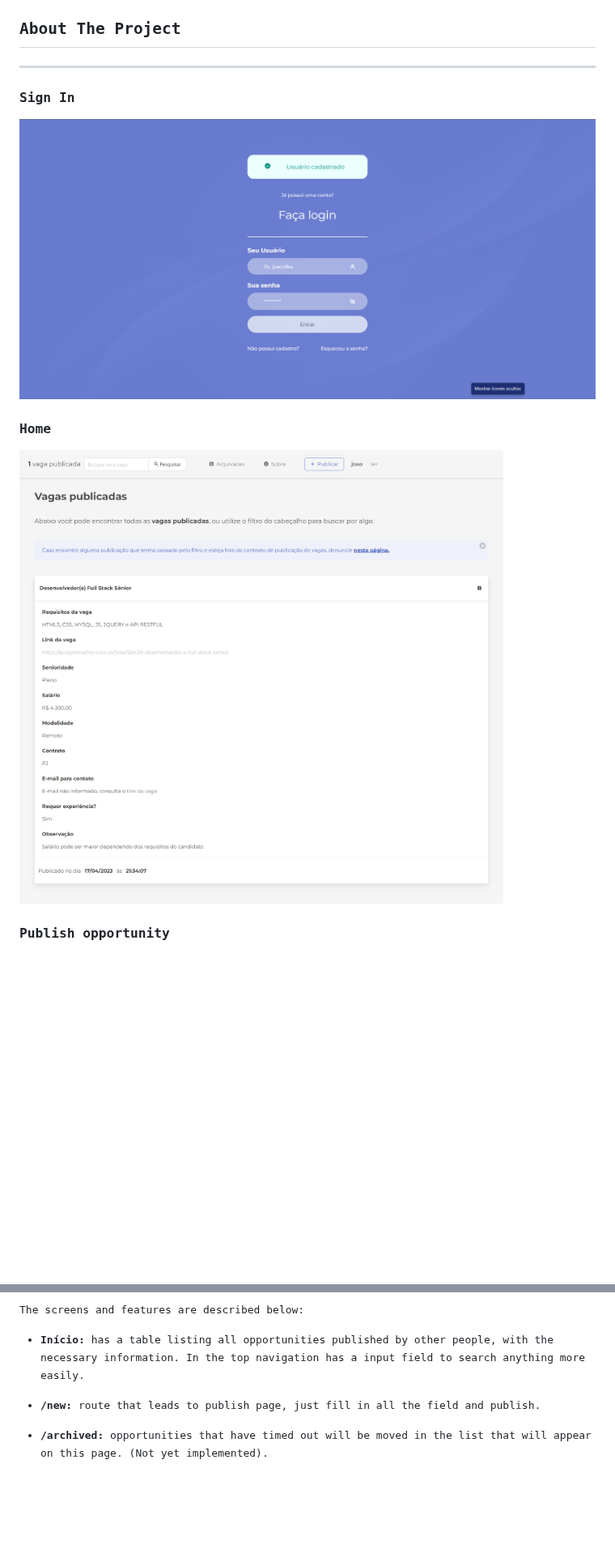
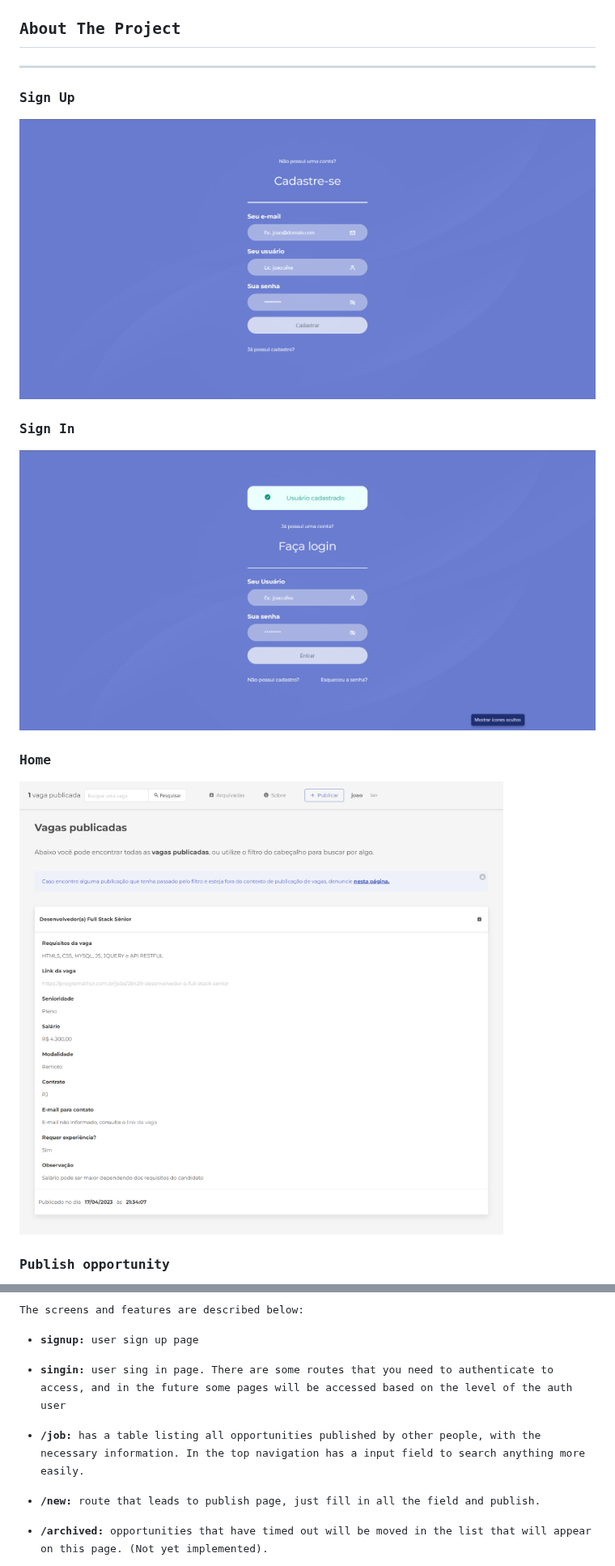
Before and after one commit to SilasRodrigues19/findUrJob, a Markdown page: README.md, 2 parts joined by grey strips. Shown at 81% size. Rendered like a GitHub page; blank space fills up the shorter version.

Commit message:
docs: update project readme

```diff
--- a/README.md
+++ b/README.md
@@ -41,5 +47,8 @@
 
 <hr>
 
+### Sign Up
+[![Preview][product-screenshot6]](https://findurjobteste.000webhostapp.com/)
+
 ### Sign In
 
@@ -63,7 +72,11 @@
 
 The screens and features are described below:
 
-- **Início:** has a table listing all opportunities published by other people, with the necessary information. In the top navigation has a input field to search anything more easily.
+- **signup:** user sign up page
+
+- **singin:** user sing in page. There are some routes that you need to authenticate to access, and in the future some pages will be accessed based on the level of the auth user
+
+- **/job:** has a table listing all opportunities published by other people, with the necessary information. In the top navigation has a input field to search anything more easily.
 
 - **/new:** route that leads to publish page, just fill in all the field and publish.
 
```
Also changed, not shown: other parts of README.md (+14 -7 lines).
